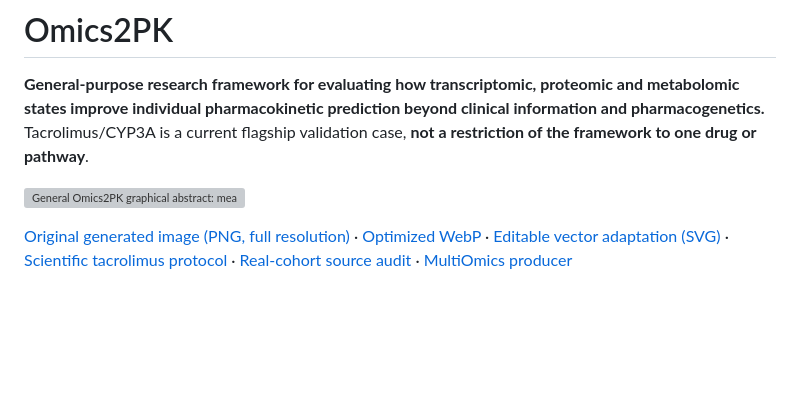
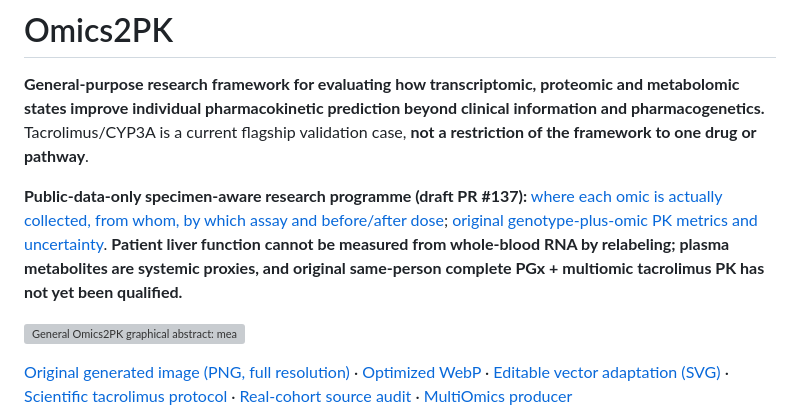
Before and after one commit to rberrah/Omics2PK, a Markdown page: README.md, the part around the change. Rendered like a GitHub page; blank space fills up the shorter version; grey boxes are pictures that could not be loaded.

Commit message:
docs(README): surface public-only actual omic sampling tissue and assay method gating next to research goals

```diff
--- a/README.md
+++ b/README.md
@@ -1,6 +1,8 @@
 # Omics2PK
 
 **General-purpose research framework for evaluating how transcriptomic, proteomic and metabolomic states improve individual pharmacokinetic prediction beyond clinical information and pharmacogenetics.** Tacrolimus/CYP3A is a current flagship validation case, **not a restriction of the framework to one drug or pathway**.
+
+**Public-data-only specimen-aware research programme (draft PR #137):** [where each omic is actually collected, from whom, by which assay and before/after dose](docs/PUBLIC_ONLY_SPECIMEN_ORIGIN_PHYSIOPHARMACO_20261105.md); [original genotype-plus-omic PK metrics and uncertainty](docs/OMIC_INCREMENTAL_PK_ENDPOINT_QUALIFICATION_20261105.md). **Patient liver function cannot be measured from whole-blood RNA by relabeling; plasma metabolites are systemic proxies, and original same-person complete PGx + multiomic tacrolimus PK has not yet been qualified.**
 
 ![General Omics2PK graphical abstract: measured clinical/genetic and single/multiomics data pass through direct-feature, functional-score, RNA-network or latent representations, compared with regression, XGBoost and PopPK on held-out patients and genuine measured PK.](docs/assets/omics2pk-generated-optimized.webp)
 
```
